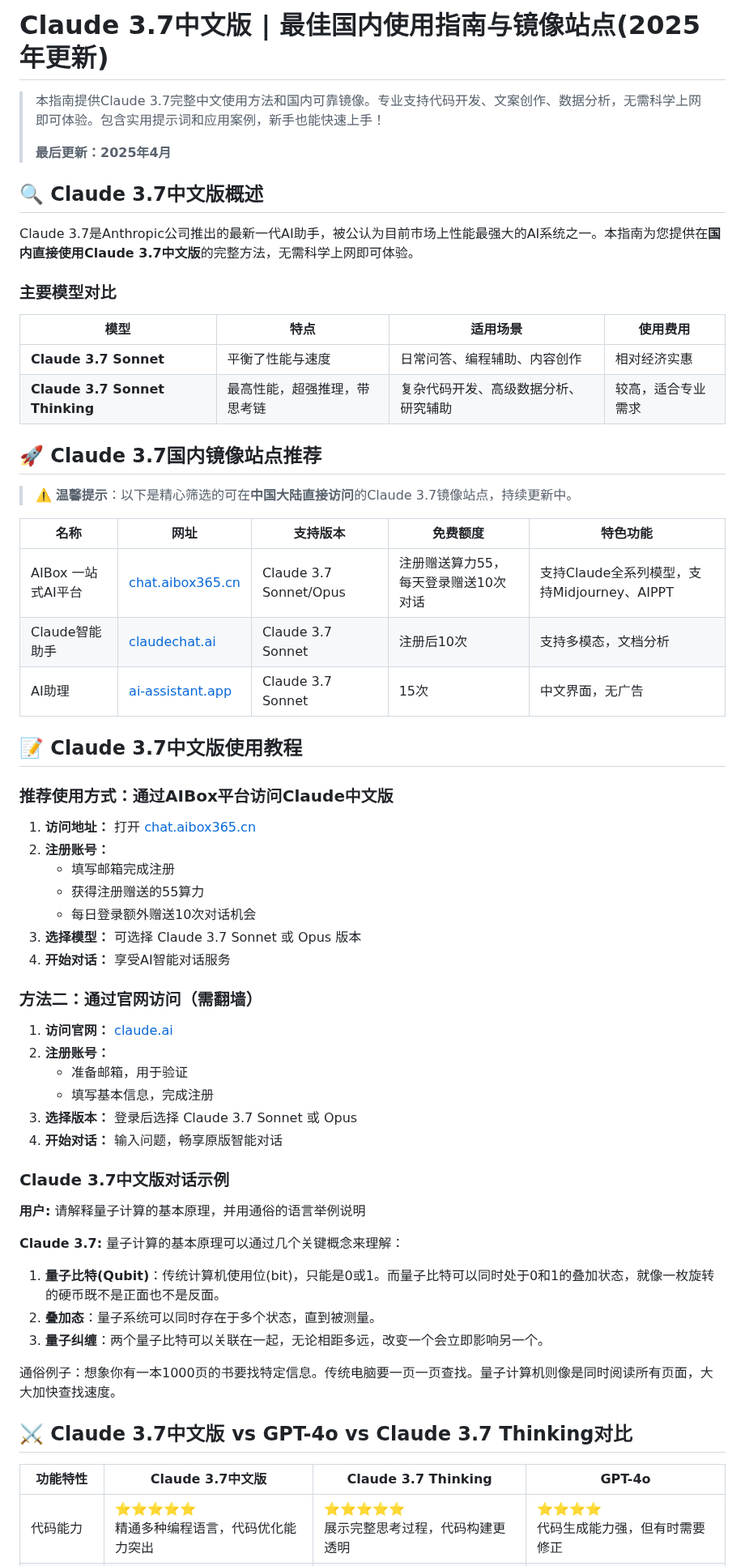
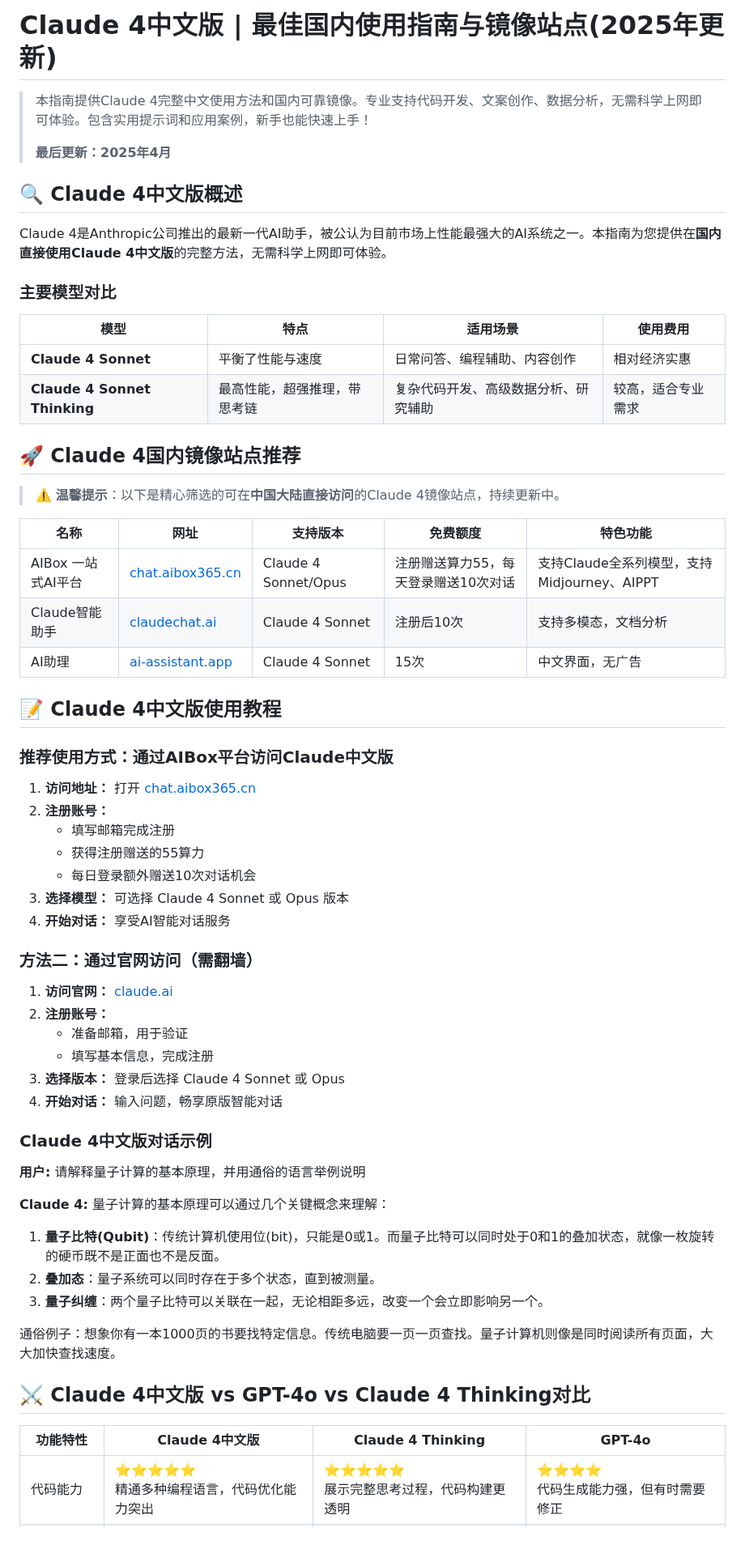
Before and after one commit to claude-chinese/claude3.7, a Markdown page: README.md, the part around one of its changes. Shown at 81% size. GitHub-like rendering; blank space fills up the shorter version.

```diff
--- a/README.md
+++ b/README.md
@@ -1,33 +1,33 @@
-# Claude 3.7中文版 | 最佳国内使用指南与镜像站点(2025年更新)
+# Claude 4中文版 | 最佳国内使用指南与镜像站点(2025年更新)
 
 
-> 本指南提供Claude 3.7完整中文使用方法和国内可靠镜像。专业支持代码开发、文案创作、数据分析，无需科学上网即可体验。包含实用提示词和应用案例，新手也能快速上手！
+> 本指南提供Claude 4完整中文使用方法和国内可靠镜像。专业支持代码开发、文案创作、数据分析，无需科学上网即可体验。包含实用提示词和应用案例，新手也能快速上手！
 >
 > **最后更新：2025年4月**
 
 
-## 🔍 Claude 3.7中文版概述
+## 🔍 Claude 4中文版概述
 
-Claude 3.7是Anthropic公司推出的最新一代AI助手，被公认为目前市场上性能最强大的AI系统之一。本指南为您提供在**国内直接使用Claude 3.7中文版**的完整方法，无需科学上网即可体验。
+Claude 4是Anthropic公司推出的最新一代AI助手，被公认为目前市场上性能最强大的AI系统之一。本指南为您提供在**国内直接使用Claude 4中文版**的完整方法，无需科学上网即可体验。
 
 ### 主要模型对比
 
 | 模型 | 特点 | 适用场景 | 使用费用 |
 |------|------|----------|----------|
-| **Claude 3.7 Sonnet** | 平衡了性能与速度 | 日常问答、编程辅助、内容创作 | 相对经济实惠 |
-| **Claude 3.7 Sonnet Thinking** | 最高性能，超强推理，带思考链 | 复杂代码开发、高级数据分析、研究辅助 | 较高，适合专业需求 |
+| **Claude 4 Sonnet** | 平衡了性能与速度 | 日常问答、编程辅助、内容创作 | 相对经济实惠 |
+| **Claude 4 Sonnet Thinking** | 最高性能，超强推理，带思考链 | 复杂代码开发、高级数据分析、研究辅助 | 较高，适合专业需求 |
 
-## 🚀 Claude 3.7国内镜像站点推荐
+## 🚀 Claude 4国内镜像站点推荐
 
-> ⚠️ **温馨提示**：以下是精心筛选的可在**中国大陆直接访问**的Claude 3.7镜像站点，持续更新中。
+> ⚠️ **温馨提示**：以下是精心筛选的可在**中国大陆直接访问**的Claude 4镜像站点，持续更新中。
 
 | 名称 | 网址 | 支持版本 | 免费额度 | 特色功能 |
 |------|------|----------|----------|----------|
-| AIBox 一站式AI平台 | [chat.aibox365.cn](https://chat.aibox365.cn) | Claude 3.7 Sonnet/Opus | 注册赠送算力55，每天登录赠送10次对话 | 支持Claude全系列模型，支持Midjourney、AIPPT |
-| Claude智能助手 | [claudechat.ai](https://claudechat.ai) | Claude 3.7 Sonnet | 注册后10次 | 支持多模态，文档分析 |
-| AI助理 | [ai-assistant.app](https://ai-assistant.app) | Claude 3.7 Sonnet | 15次 | 中文界面，无广告 |
+| AIBox 一站式AI平台 | [chat.aibox365.cn](https://chat.aibox365.cn) | Claude 4 Sonnet/Opus | 注册赠送算力55，每天登录赠送10次对话 | 支持Claude全系列模型，支持Midjourney、AIPPT |
+| Claude智能助手 | [claudechat.ai](https://claudechat.ai) | Claude 4 Sonnet | 注册后10次 | 支持多模态，文档分析 |
+| AI助理 | [ai-assistant.app](https://ai-assistant.app) | Claude 4 Sonnet | 15次 | 中文界面，无广告 |
 
-## 📝 Claude 3.7中文版使用教程
+## 📝 Claude 4中文版使用教程
 
 ### 推荐使用方式：通过AIBox平台访问Claude中文版
 
@@ -36,7 +36,7 @@ Claude 3.7是Anthropic公司推出的最新一代AI助手，被公认为目前
    - 填写邮箱完成注册
    - 获得注册赠送的55算力
    - 每日登录额外赠送10次对话机会
-3. **选择模型：** 可选择 Claude 3.7 Sonnet 或 Opus 版本
+3. **选择模型：** 可选择 Claude 4 Sonnet 或 Opus 版本
 4. **开始对话：** 享受AI智能对话服务
 
 ### 方法二：通过官网访问（需翻墙）
@@ -45,14 +45,14 @@ Claude 3.7是Anthropic公司推出的最新一代AI助手，被公认为目前
 2. **注册账号：**
    - 准备邮箱，用于验证
    - 填写基本信息，完成注册
-3. **选择版本：** 登录后选择 Claude 3.7 Sonnet 或 Opus
+3. **选择版本：** 登录后选择 Claude 4 Sonnet 或 Opus
 4. **开始对话：** 输入问题，畅享原版智能对话
 
-### Claude 3.7中文版对话示例
+### Claude 4中文版对话示例
 
 **用户:** 请解释量子计算的基本原理，并用通俗的语言举例说明
 
-**Claude 3.7:**
+**Claude 4:**
 量子计算的基本原理可以通过几个关键概念来理解：
 
 1. **量子比特(Qubit)**：传统计算机使用位(bit)，只能是0或1。而量子比特可以同时处于0和1的叠加状态，就像一枚旋转的硬币既不是正面也不是反面。
@@ -61,9 +61,9 @@ Claude 3.7是Anthropic公司推出的最新一代AI助手，被公认为目前
 
 通俗例子：想象你有一本1000页的书要找特定信息。传统电脑要一页一页查找。量子计算机则像是同时阅读所有页面，大大加快查找速度。
 
-## ⚔️ Claude 3.7中文版 vs GPT-4o vs Claude 3.7 Thinking对比
+## ⚔️ Claude 4中文版 vs GPT-4o vs Claude 4 Thinking对比
 
-| 功能特性 | Claude 3.7中文版 | Claude 3.7 Thinking | GPT-4o |
+| 功能特性 | Claude 4中文版 | Claude 4 Thinking | GPT-4o |
 |---------|-----------------|-------------------|---------|
 | 代码能力 | ⭐⭐⭐⭐⭐<br>精通多种编程语言，代码优化能力突出 | ⭐⭐⭐⭐⭐<br>展示完整思考过程，代码构建更透明 | ⭐⭐⭐⭐<br>代码生成能力强，但有时需要修正 |
 | 中文理解 | ⭐⭐⭐⭐<br>中文处理流畅，但专业术语略逊 | ⭐⭐⭐⭐<br>思考过程更清晰，但仍有术语表达限制 | ⭐⭐⭐⭐⭐<br>中文语境理解出色，专业术语准确 |
```
Also changed, not shown: other parts of README.md (+16 -16 lines).
